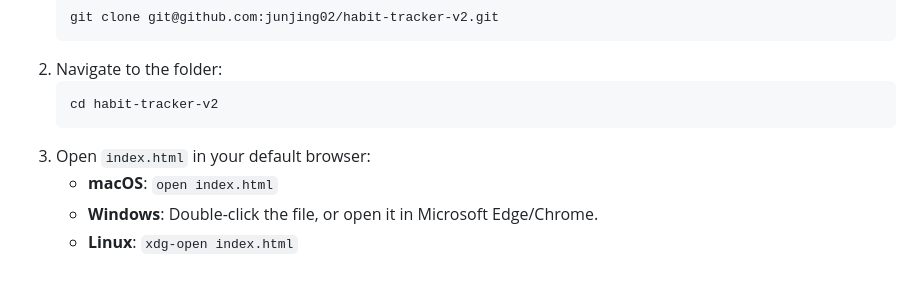
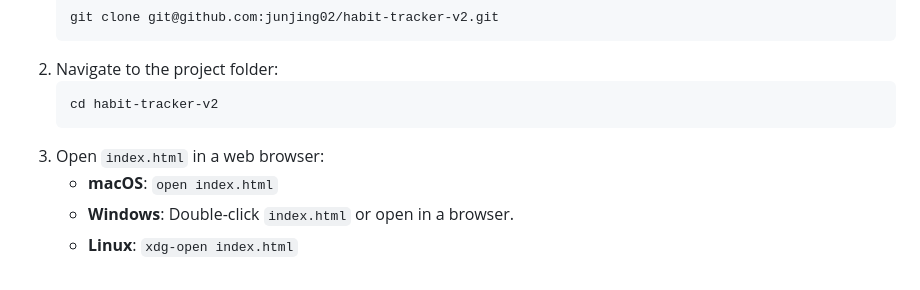
Before and after one commit to junjing02/habit-tracker-v2, a Markdown page: README.md, the part around one of its changes. GitHub-like rendering.

````diff
--- a/README.md
+++ b/README.md
@@ -63,11 +63,11 @@ No installations, build steps, or local servers are required!
    ```bash
    git clone git@github.com:junjing02/habit-tracker-v2.git
    ```
-2. Navigate to the folder:
+2. Navigate to the project folder:
    ```bash
    cd habit-tracker-v2
    ```
-3. Open `index.html` in your default browser:
+3. Open `index.html` in a web browser:
    * **macOS**: `open index.html`
-   * **Windows**: Double-click the file, or open it in Microsoft Edge/Chrome.
+   * **Windows**: Double-click `index.html` or open in a browser.
    * **Linux**: `xdg-open index.html`
````
Also changed, not shown: other parts of README.md (+39 -39 lines).
